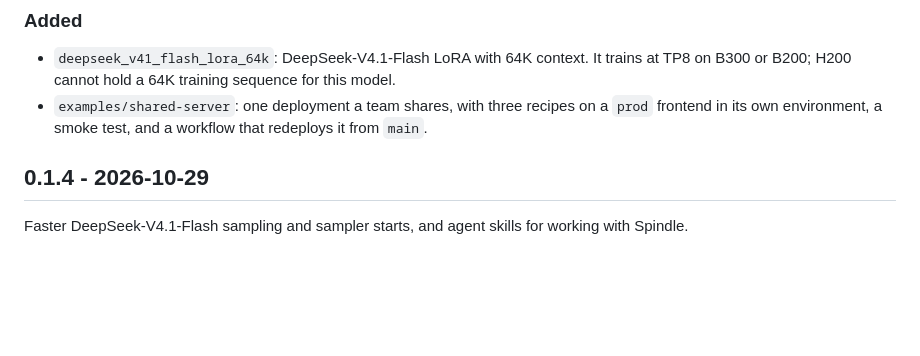
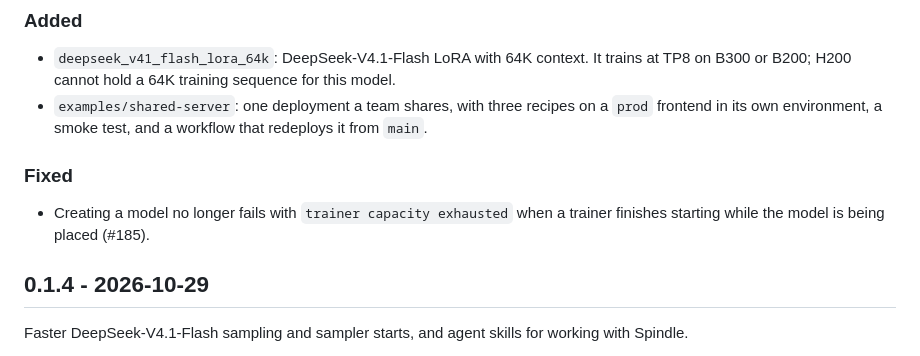
Before and after one commit to modal-projects/spindle, a Markdown page: CHANGELOG.md, the part around the change. GitHub-like rendering; blank space fills up the shorter version.

Commit message:
Note the trainer placement fix in the changelog
Co-authored-by: Cursor <cursoragent@cursor.com>

```diff
--- a/CHANGELOG.md
+++ b/CHANGELOG.md
@@ -8,6 +8,10 @@ Notable changes to Spindle, following [Keep a Changelog](https://keepachangelog.
 
 - `deepseek_v41_flash_lora_64k`: DeepSeek-V4.1-Flash LoRA with 64K context. It trains at TP8 on B300 or B200; H200 cannot hold a 64K training sequence for this model.
 - `examples/shared-server`: one deployment a team shares, with three recipes on a `prod` frontend in its own environment, a smoke test, and a workflow that redeploys it from `main`.
+
+### Fixed
+
+- Creating a model no longer fails with `trainer capacity exhausted` when a trainer finishes starting while the model is being placed (#185).
 
 ## 0.1.4 - 2026-10-29
 
```
